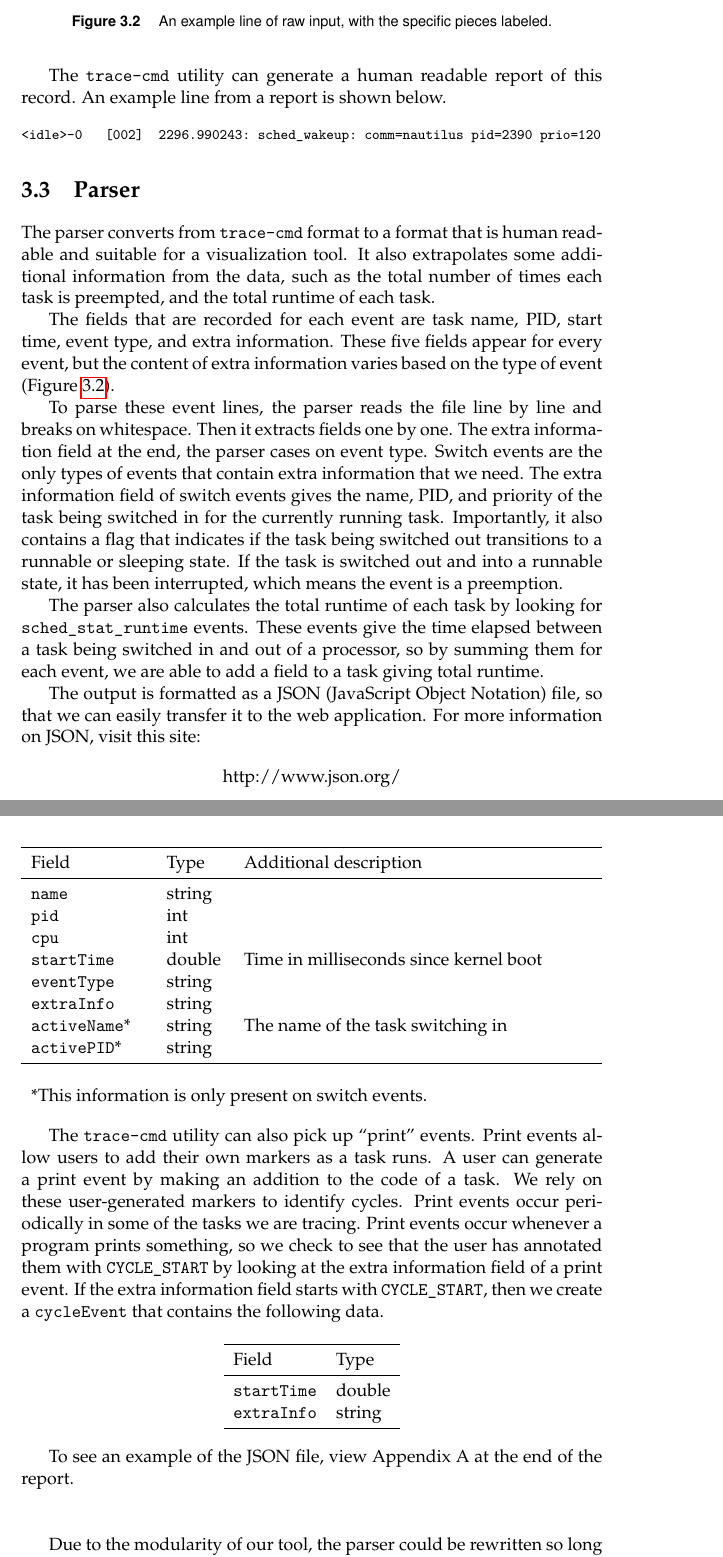
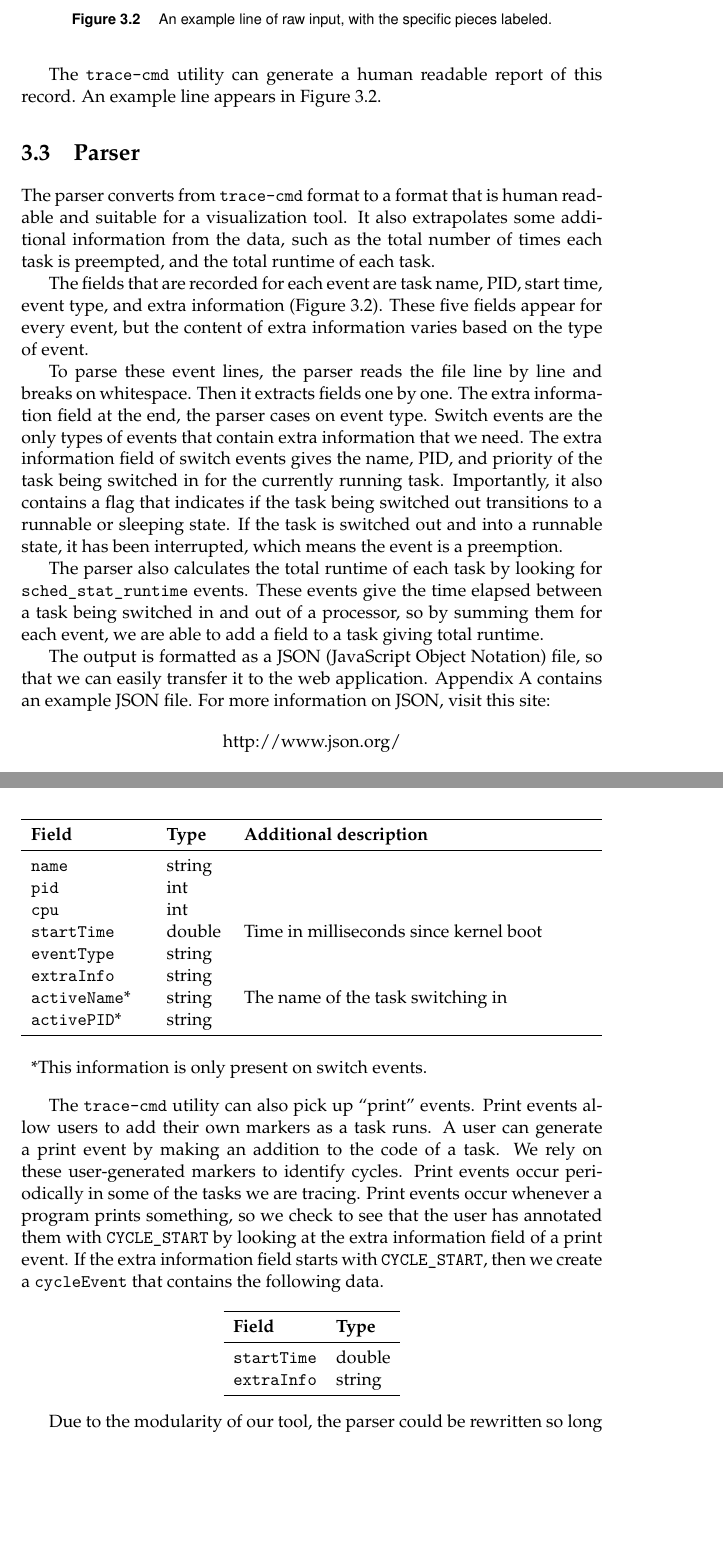
Before and after one commit to golden3point14/SpaceX14, a LaTeX thesis (latex/spacex-final-report.tex): two parts of pages 21 and 23 of 50, joined at a grey line, cut so that both start at the same text, the shorter picture padded with empty space. Compiled offline with pdfLaTeX.

Commit message:
through parser

```diff
--- a/latex/spacex-final-report.tex
+++ b/latex/spacex-final-report.tex
@@ -558,9 +558,8 @@ way, for example by adding a new feature or making a change to the type of data
   events.
 
   The \texttt{trace-cmd} utility can generate a human readable
-  report of this record. An example line from a report is shown below.
+  report of this record. An example line appears in Figure 3.2.
 
-\footnotesize\begin{verbatim}<idle>-0   [002]  2296.990243: sched_wakeup: comm=nautilus pid=2390 prio=120\end{verbatim}
 
 \normalsize
 
@@ -577,9 +576,9 @@ way, for example by adding a new feature or making a change to the type of data
   \end{figure}
 
   The fields that are recorded for each event are task name, PID, start time,
-  event type, and extra information.
+  event type, and extra information (Figure 3.2).
 These five fields appear for every event, but the content of extra information
-varies based on the type of event (Figure~\ref{fig:example_lines}).
+varies based on the type of event.
 
   To parse these event lines, the parser reads the file line by line and breaks on
   whitespace. Then it extracts fields one by one. The
@@ -597,7 +596,8 @@ varies based on the type of event (Figure~\ref{fig:example_lines}).
   each event, we are able to add a field to a task giving total runtime.
 
   The output is formatted as a JSON (JavaScript Object Notation) file, so that we can easily transfer it to
-  the web application. For more information on JSON, visit this site:
+  the web application. Appendix A contains an example JSON file. For more
+  information on JSON, visit this site:
 
 \begin{center}
 http://www.json.org/
@@ -648,7 +649,7 @@ The output JSON has the following elements:
   \begin{center}
     \begin{tabular}{p{0.2\linewidth}p{0.1\linewidth}p{0.6\linewidth}}
       \toprule
-      Field     & Type   & Additional description                 \\
+      \textbf{Field}     & \textbf{Type}   & \textbf{Additional description}                 \\
       \midrule
        \texttt{name}      & string &                                        \\
        \texttt{pid}       & int    &                                        \\
@@ -677,7 +678,7 @@ The output JSON has the following elements:
   \begin{center}
     \begin{tabular}{lll}
       \toprule
-      Field     & Type                \\
+      \textbf{Field}     & \textbf{Type}                \\
       \midrule
        \texttt{startTime}      & double                               \\
        \texttt{extraInfo}       & string                              \\
@@ -685,10 +686,6 @@ The output JSON has the following elements:
     \end{tabular}
   \end{center}
 
-  To see an example of the JSON file, view Appendix A at the end of the report.
-  \newline
-  \newline
-
   Due to the modularity of our tool, the parser could be rewritten so long as
   the output format remains the same. Additionally, a user might have data
   in a format other than trace data. That user could write their own parser to
```
Also changed, not shown: latex/spacex-final-report.tex (9 more changed lines).
